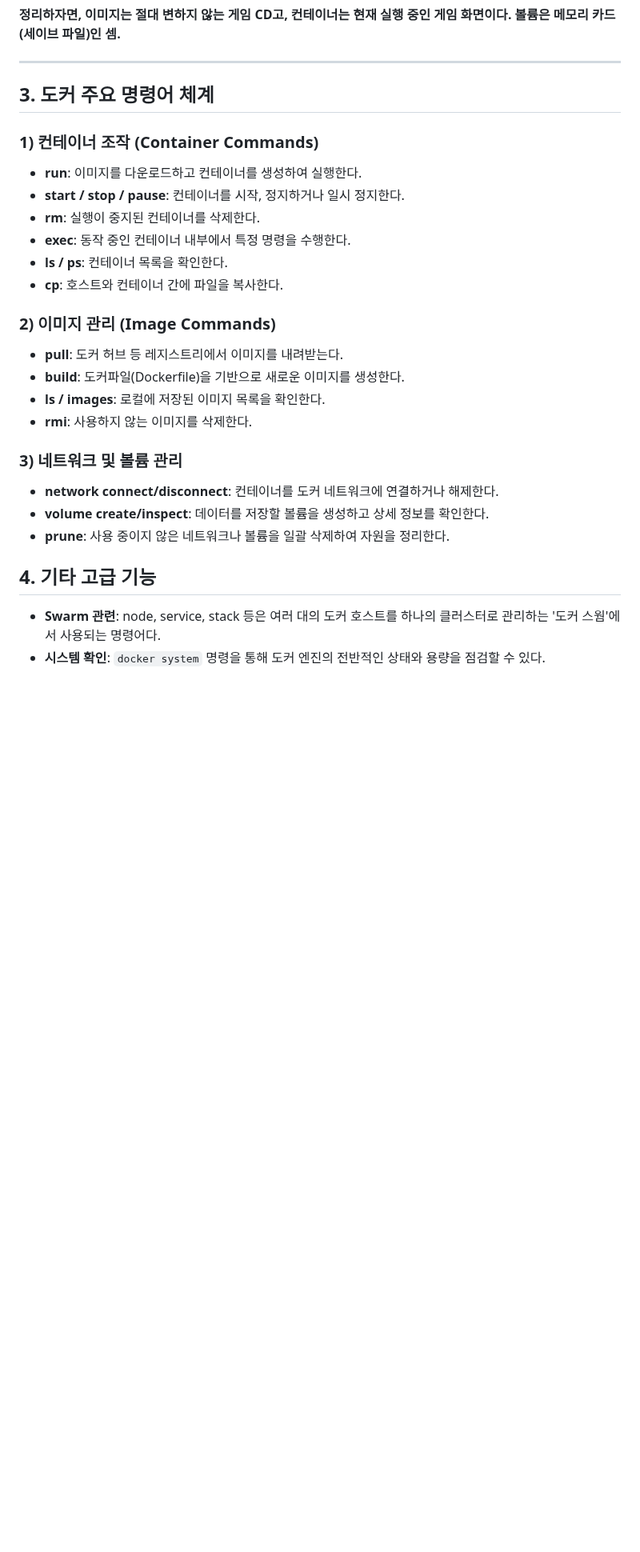
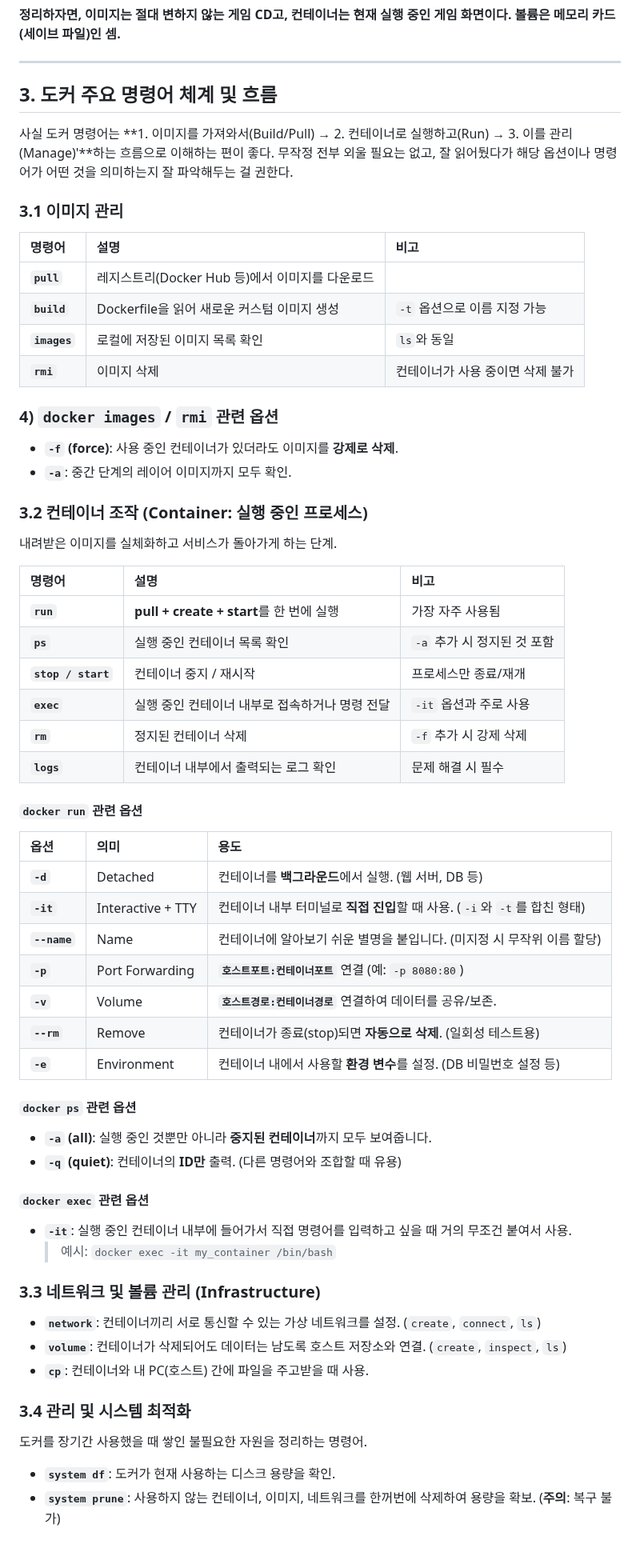
Before and after one commit to prgmd/prgmd_blog, a Markdown page: files/20250613-가상화 기술과 도커 컨테이너 기초.md, the part around one of its changes. Shown at 80% size. Rendered like a GitHub page; blank space fills up the shorter version.

Commit message:
Update Posts “20250613-가상화 기술과 도커 컨테이너 기초”

```diff
--- a/files/20250613-가상화 기술과 도커 컨테이너 기초.md
+++ b/files/20250613-가상화 기술과 도커 컨테이너 기초.md
@@ -96,27 +103,68 @@ OS 전체를 가상화하는 기존 방식과 달리, OS의 커널을 공유하
 
 ---
 
-## 3. 도커 주요 명령어 체계
+## 3. 도커 주요 명령어 체계 및 흐름
 
-### 1) 컨테이너 조작 (Container Commands)
-* **run**: 이미지를 다운로드하고 컨테이너를 생성하여 실행한다.
-* **start / stop / pause**: 컨테이너를 시작, 정지하거나 일시 정지한다.
-* **rm**: 실행이 중지된 컨테이너를 삭제한다.
-* **exec**: 동작 중인 컨테이너 내부에서 특정 명령을 수행한다.
-* **ls / ps**: 컨테이너 목록을 확인한다.
-* **cp**: 호스트와 컨테이너 간에 파일을 복사한다.
+사실 도커 명령어는 **1. 이미지를 가져와서(Build/Pull) → 2. 컨테이너로 실행하고(Run) → 3. 이를 관리(Manage)'**하는 흐름으로 이해하는 편이 좋다. 무작정 전부 외울 필요는 없고, 잘 읽어뒀다가 해당 옵션이나 명령어가 어떤 것을 의미하는지 잘 파악해두는 걸 권한다.
 
-### 2) 이미지 관리 (Image Commands)
-* **pull**: 도커 허브 등 레지스트리에서 이미지를 내려받는다.
-* **build**: 도커파일(Dockerfile)을 기반으로 새로운 이미지를 생성한다.
-* **ls / images**: 로컬에 저장된 이미지 목록을 확인한다.
-* **rmi**: 사용하지 않는 이미지를 삭제한다.
+### 3.1 이미지 관리
+| 명령어 | 설명 | 비고 |
+| :--- | :--- | :--- |
+| **`pull`** | 레지스트리(Docker Hub 등)에서 이미지를 다운로드 | |
+| **`build`** | Dockerfile을 읽어 새로운 커스텀 이미지 생성 | `-t` 옵션으로 이름 지정 가능 |
+| **`images`** | 로컬에 저장된 이미지 목록 확인 | `ls`와 동일 |
+| **`rmi`** | 이미지 삭제 | 컨테이너가 사용 중이면 삭제 불가 |
 
-### 3) 네트워크 및 볼륨 관리
-* **network connect/disconnect**: 컨테이너를 도커 네트워크에 연결하거나 해제한다.
-* **volume create/inspect**: 데이터를 저장할 볼륨을 생성하고 상세 정보를 확인한다.
-* **prune**: 사용 중이지 않은 네트워크나 볼륨을 일괄 삭제하여 자원을 정리한다.
 
-## 4. 기타 고급 기능
-* **Swarm 관련**: node, service, stack 등은 여러 대의 도커 호스트를 하나의 클러스터로 관리하는 '도커 스웜'에서 사용되는 명령어다.
-* **시스템 확인**: `docker system` 명령을 통해 도커 엔진의 전반적인 상태와 용량을 점검할 수 있다.
+### 4) `docker images` / `rmi` 관련 옵션
+* **`-f` (force)**: 사용 중인 컨테이너가 있더라도 이미지를 **강제로 삭제**.
+* **`-a`**: 중간 단계의 레이어 이미지까지 모두 확인.
+
+
+### 3.2 컨테이너 조작 (Container: 실행 중인 프로세스)
+내려받은 이미지를 실체화하고 서비스가 돌아가게 하는 단계.
+
+
+| 명령어 | 설명 | 비고 |
+| :--- | :--- | :--- |
+| **`run`** | **pull + create + start**를 한 번에 실행 | 가장 자주 사용됨 |
+| **`ps`** | 실행 중인 컨테이너 목록 확인 | `-a` 추가 시 정지된 것 포함 |
+| **`stop / start`** | 컨테이너 중지 / 재시작 | 프로세스만 종료/재개 |
+| **`exec`** | 실행 중인 컨테이너 내부로 접속하거나 명령 전달 | `-it` 옵션과 주로 사용 |
+| **`rm`** | 정지된 컨테이너 삭제 | `-f` 추가 시 강제 삭제 |
+| **`logs`** | 컨테이너 내부에서 출력되는 로그 확인 | 문제 해결 시 필수 |
+
+
+#### `docker run` 관련 옵션
+
+
+| 옵션 | 의미 | 용도 |
+| :--- | :--- | :--- |
+| **`-d`** | Detached | 컨테이너를 **백그라운드**에서 실행. (웹 서버, DB 등) |
+| **`-it`** | Interactive + TTY | 컨테이너 내부 터미널로 **직접 진입**할 때 사용. (`-i`와 `-t`를 합친 형태) |
+| **`--name`** | Name | 컨테이너에 알아보기 쉬운 별명을 붙입니다. (미지정 시 무작위 이름 할당) |
+| **`-p`** | Port Forwarding | **`호스트포트:컨테이너포트`** 연결 (예: `-p 8080:80`) |
+| **`-v`** | Volume | **`호스트경로:컨테이너경로`** 연결하여 데이터를 공유/보존. |
+| **`--rm`** | Remove | 컨테이너가 종료(stop)되면 **자동으로 삭제**. (일회성 테스트용) |
+| **`-e`** | Environment | 컨테이너 내에서 사용할 **환경 변수**를 설정. (DB 비밀번호 설정 등) |
+
+
+#### `docker ps` 관련 옵션
+* **`-a` (all)**: 실행 중인 것뿐만 아니라 **중지된 컨테이너**까지 모두 보여줍니다.
+* **`-q` (quiet)**: 컨테이너의 **ID만** 출력. (다른 명령어와 조합할 때 유용)
+
+#### `docker exec` 관련 옵션
+* **`-it`**: 실행 중인 컨테이너 내부에 들어가서 직접 명령어를 입력하고 싶을 때 거의 무조건 붙여서 사용.
+    > 예시: `docker exec -it my_container /bin/bash`
+
+
+### 3.3 네트워크 및 볼륨 관리 (Infrastructure)
+* **`network`**: 컨테이너끼리 서로 통신할 수 있는 가상 네트워크를 설정. (`create`, `connect`, `ls`)
+* **`volume`**: 컨테이너가 삭제되어도 데이터는 남도록 호스트 저장소와 연결. (`create`, `inspect`, `ls`)
+* **`cp`**: 컨테이너와 내 PC(호스트) 간에 파일을 주고받을 때 사용.
+
+### 3.4 관리 및 시스템 최적화
+도커를 장기간 사용했을 때 쌓인 불필요한 자원을 정리하는 명령어.
+
+* **`system df`**: 도커가 현재 사용하는 디스크 용량을 확인.
+* **`system prune`**: 사용하지 않는 컨테이너, 이미지, 네트워크를 한꺼번에 삭제하여 용량을 확보. (**주의**: 복구 불가)
```
Also changed, not shown: other parts of files/20250613-가상화 기술과 도커 컨테이너 기초.md (+7 -0 lines).
